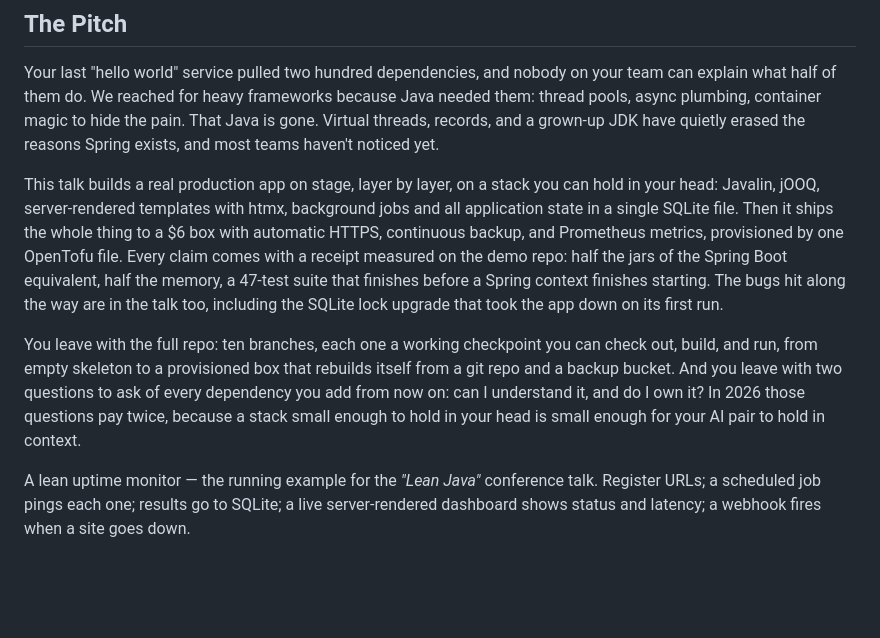
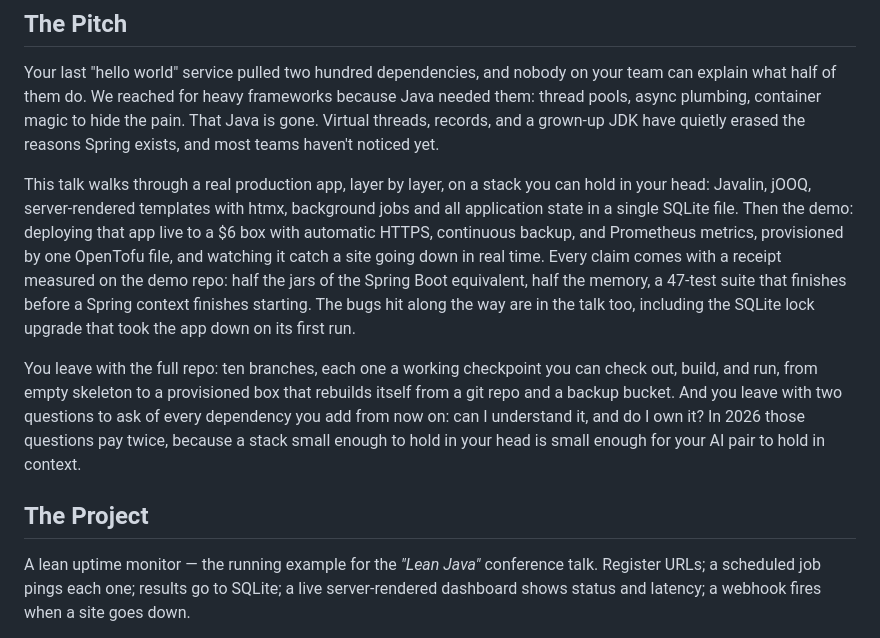
Before and after one commit to timsporcic/pulse, a Markdown page: README.md, the part around the change. Drawn GitHub-style; blank space fills up the shorter version.

Commit message:
README: pitch reflects walkthrough-then-deploy-demo format
Co-Authored-By: Claude Fable 5 <noreply@anthropic.com>
Claude-Session: https://claude.ai/code/session_01FCyFuNQyJpvyz3KmdMnemv

```diff
--- a/README.md
+++ b/README.md
@@ -9,16 +9,17 @@ magic to hide the pain. That Java is gone. Virtual threads, records, and a
 grown-up JDK have quietly erased the reasons Spring exists, and most teams
 haven't noticed yet.
 
-This talk builds a real production app on stage, layer by layer, on a stack
+This talk walks through a real production app, layer by layer, on a stack
 you can hold in your head: Javalin, jOOQ, server-rendered templates with
 htmx, background jobs and all application state in a single SQLite file.
-Then it ships the whole thing to a $6 box with automatic HTTPS, continuous
-backup, and Prometheus metrics, provisioned by one OpenTofu file. Every
-claim comes with a receipt measured on the demo repo: half the jars of the
+Then the demo: deploying that app live to a $6 box with automatic HTTPS,
+continuous backup, and Prometheus metrics, provisioned by one OpenTofu
+file, and watching it catch a site going down in real time. Every claim
+comes with a receipt measured on the demo repo: half the jars of the
 Spring Boot equivalent, half the memory, a 47-test suite that finishes
-before a Spring context finishes starting. The bugs hit along the way are in
-the talk too, including the SQLite lock upgrade that took the app down on
-its first run.
+before a Spring context finishes starting. The bugs hit along the way are
+in the talk too, including the SQLite lock upgrade that took the app down
+on its first run.
 
 You leave with the full repo: ten branches, each one a working checkpoint
 you can check out, build, and run, from empty skeleton to a provisioned box
@@ -27,6 +28,8 @@ two questions to ask of every dependency you add from now on: can I
 understand it, and do I own it? In 2026 those questions pay twice, because a
 stack small enough to hold in your head is small enough for your AI pair to
 hold in context.
+
+## The Project
 
 A lean uptime monitor — the running example for the _"Lean Java"_ conference
 talk. Register URLs; a scheduled job pings each one; results go to SQLite; a
```
